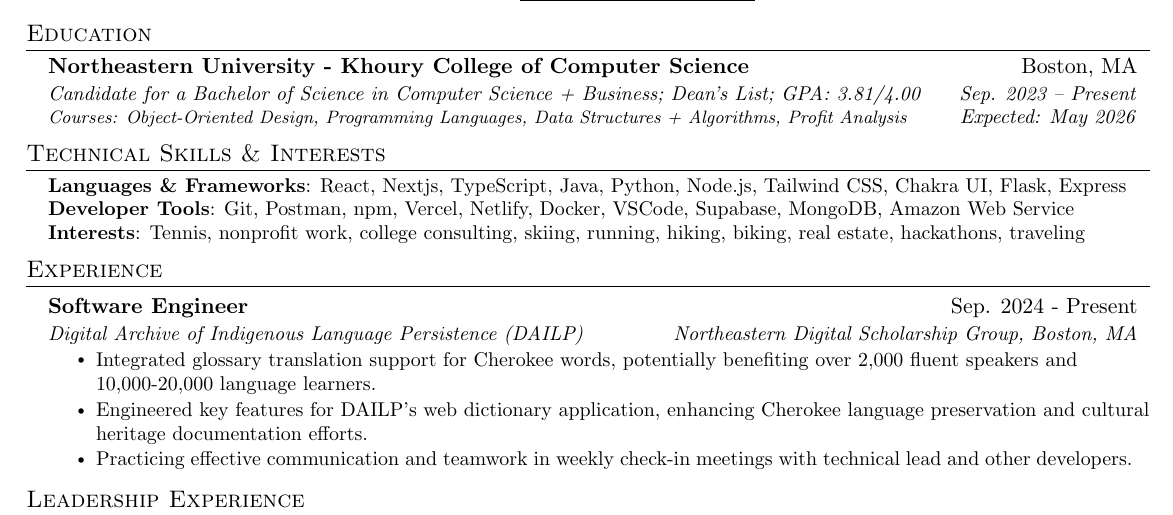
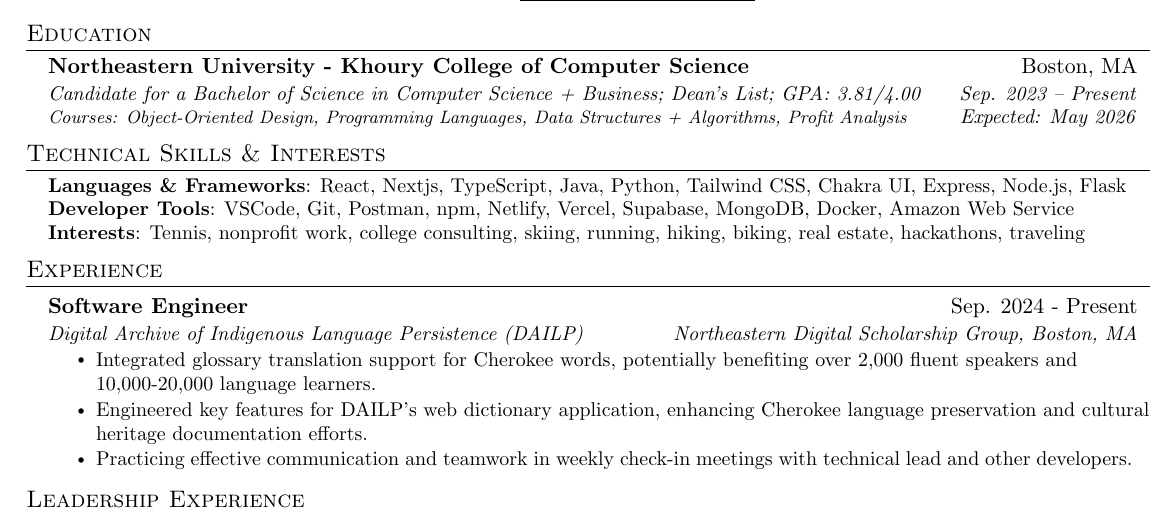
Before and after one commit to hellolol2016/Professional, a LaTeX document (Dennis Wang - CS + Business NEU.tex): part of the page, cut so that both start at the same text. Compiled offline with pdfLaTeX.

Commit message:
final skills sorting

```diff
--- a/Dennis Wang - CS + Business NEU.tex
+++ b/Dennis Wang - CS + Business NEU.tex
@@ -139,8 +139,8 @@
 \section{Technical Skills \& Interests}
  \begin{itemize}[leftmargin=0.15in, label={}]
     \small{\item{
-     \textbf{Languages \& Frameworks}{: React, Nextjs, TypeScript, Java, Python, Node.js, Tailwind CSS, Chakra UI, Flask, Express} \\
-     \textbf{Developer Tools}{: Git, Postman, npm, Vercel, Netlify, Docker, VSCode, Supabase, MongoDB, Amazon Web Service} \\
+     \textbf{Languages \& Frameworks}{: React, Nextjs, TypeScript, Java, Python, Tailwind CSS, Chakra UI, Express, Node.js, Flask} \\
+     \textbf{Developer Tools}{: VSCode, Git, Postman, npm, Netlify, Vercel, Supabase, MongoDB, Docker,  Amazon Web Service} \\
      \textbf{Interests}{: Tennis, nonprofit work, college consulting, skiing, running, hiking, biking, real estate, hackathons, traveling}
      \vspace{-5pt}
     }}
```
Also changed, not shown: Dennis Wang - CS + Business NEU.pdf.
